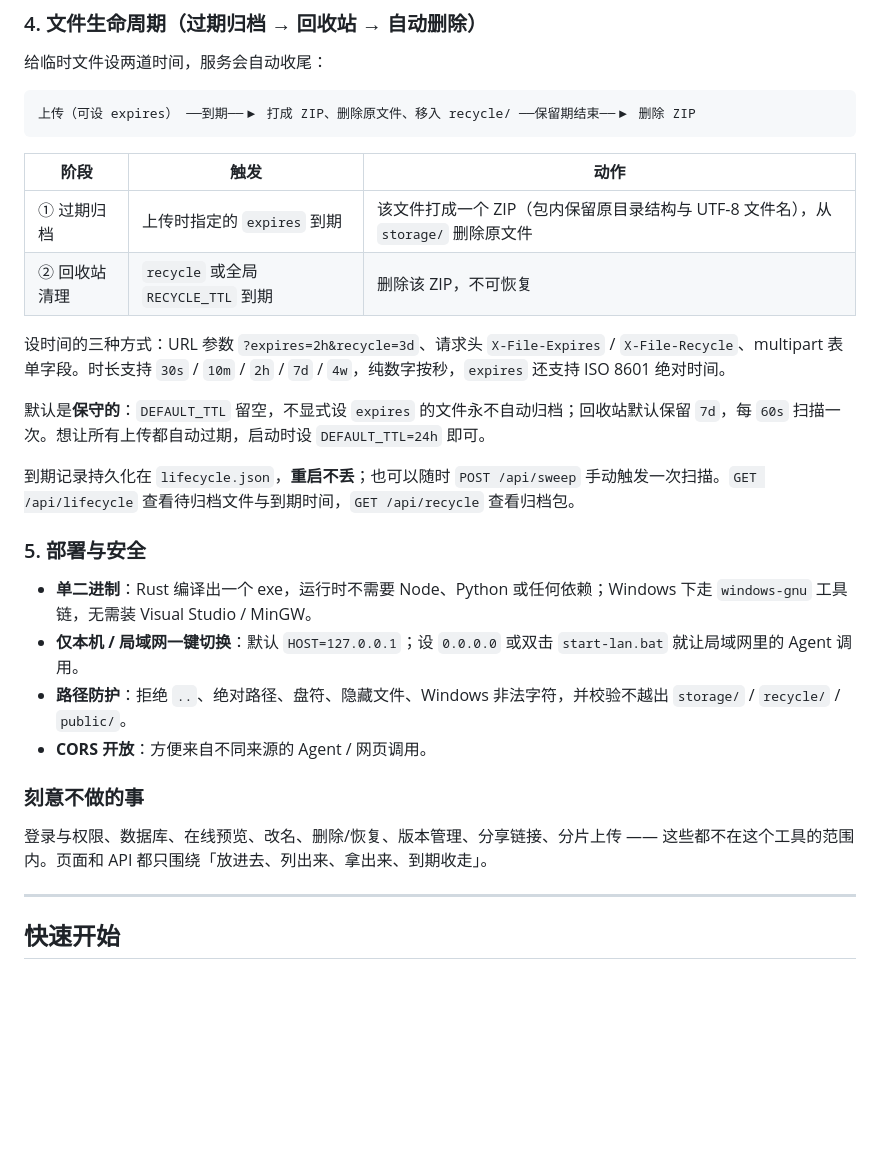
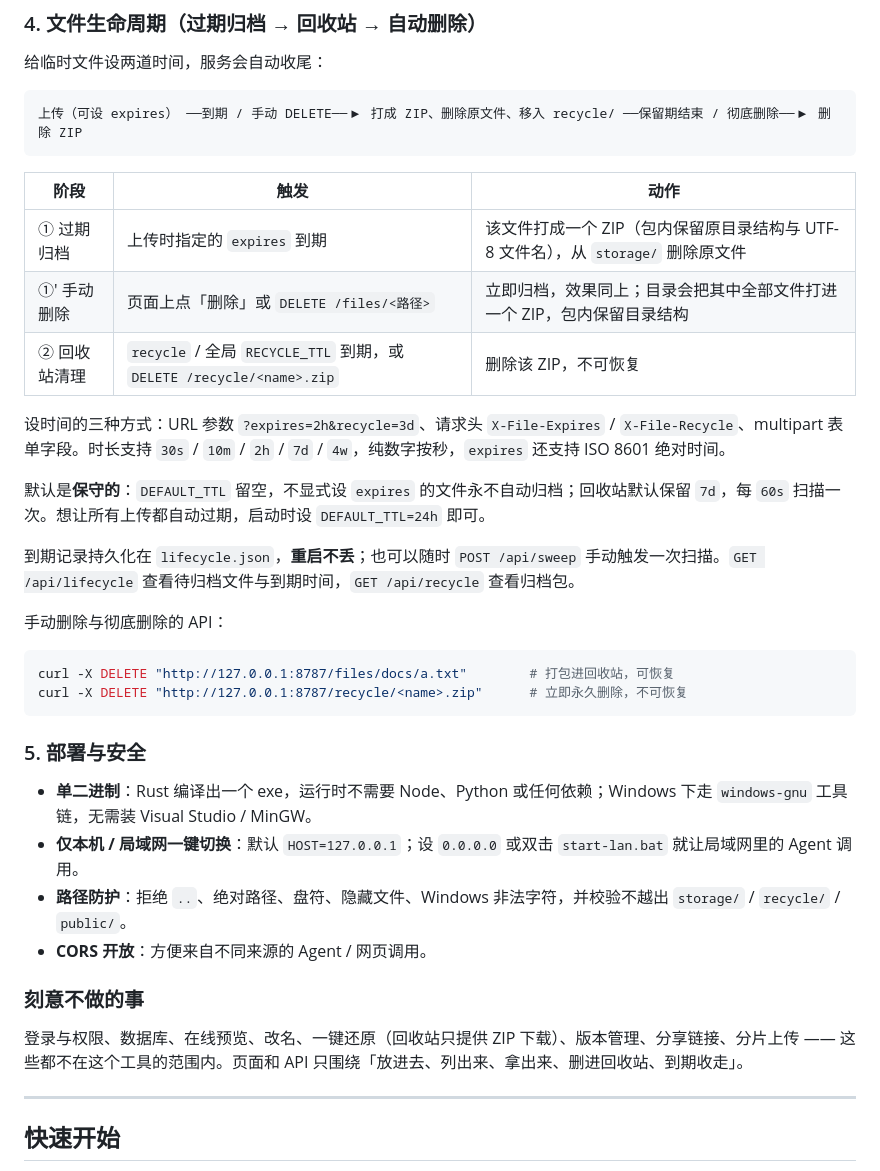
Before and after one commit to dev-zapi/mini-drive, a Markdown page: README.md, the part around one of its changes. Rendered like a GitHub page; blank space fills up the shorter version.

````diff
--- a/README.md
+++ b/README.md
@@ -83,19 +85,27 @@ Mini Drive 云盘（无需认证）：http://<服务地址>:8787
 给临时文件设两道时间，服务会自动收尾：
 
 ```
-上传（可设 expires） ──到期──▶ 打成 ZIP、删除原文件、移入 recycle/ ──保留期结束──▶ 删除 ZIP
+上传（可设 expires） ──到期 / 手动 DELETE──▶ 打成 ZIP、删除原文件、移入 recycle/ ──保留期结束 / 彻底删除──▶ 删除 ZIP
 ```
 
 | 阶段 | 触发 | 动作 |
 | --- | --- | --- |
 | ① 过期归档 | 上传时指定的 `expires` 到期 | 该文件打成一个 ZIP（包内保留原目录结构与 UTF-8 文件名），从 `storage/` 删除原文件 |
-| ② 回收站清理 | `recycle` 或全局 `RECYCLE_TTL` 到期 | 删除该 ZIP，不可恢复 |
+| ①' 手动删除 | 页面上点「删除」或 `DELETE /files/<路径>` | 立即归档，效果同上；目录会把其中全部文件打进一个 ZIP，包内保留目录结构 |
+| ② 回收站清理 | `recycle` / 全局 `RECYCLE_TTL` 到期，或 `DELETE /recycle/<name>.zip` | 删除该 ZIP，不可恢复 |
 
 设时间的三种方式：URL 参数 `?expires=2h&recycle=3d`、请求头 `X-File-Expires` / `X-File-Recycle`、multipart 表单字段。时长支持 `30s` / `10m` / `2h` / `7d` / `4w`，纯数字按秒，`expires` 还支持 ISO 8601 绝对时间。
 
 默认是**保守的**：`DEFAULT_TTL` 留空，不显式设 `expires` 的文件永不自动归档；回收站默认保留 `7d`，每 `60s` 扫描一次。想让所有上传都自动过期，启动时设 `DEFAULT_TTL=24h` 即可。
 
 到期记录持久化在 `lifecycle.json`，**重启不丢**；也可以随时 `POST /api/sweep` 手动触发一次扫描。`GET /api/lifecycle` 查看待归档文件与到期时间，`GET /api/recycle` 查看归档包。
+
+手动删除与彻底删除的 API：
+
+```bash
+curl -X DELETE "http://127.0.0.1:8787/files/docs/a.txt"        # 打包进回收站，可恢复
+curl -X DELETE "http://127.0.0.1:8787/recycle/<name>.zip"      # 立即永久删除，不可恢复
+```
 
 ### 5. 部署与安全
 
@@ -106,7 +116,7 @@ Mini Drive 云盘（无需认证）：http://<服务地址>:8787
 
 ### 刻意不做的事
 
-登录与权限、数据库、在线预览、改名、删除/恢复、版本管理、分享链接、分片上传 —— 这些都不在这个工具的范围内。页面和 API 都只围绕「放进去、列出来、拿出来、到期收走」。
+登录与权限、数据库、在线预览、改名、一键还原（回收站只提供 ZIP 下载）、版本管理、分享链接、分片上传 —— 这些都不在这个工具的范围内。页面和 API 只围绕「放进去、列出来、拿出来、删进回收站、到期收走」。
 
 ---
 
````
Also changed, not shown: other parts of README.md (+4 -2 lines), docs/preview.png, 11 other files.
